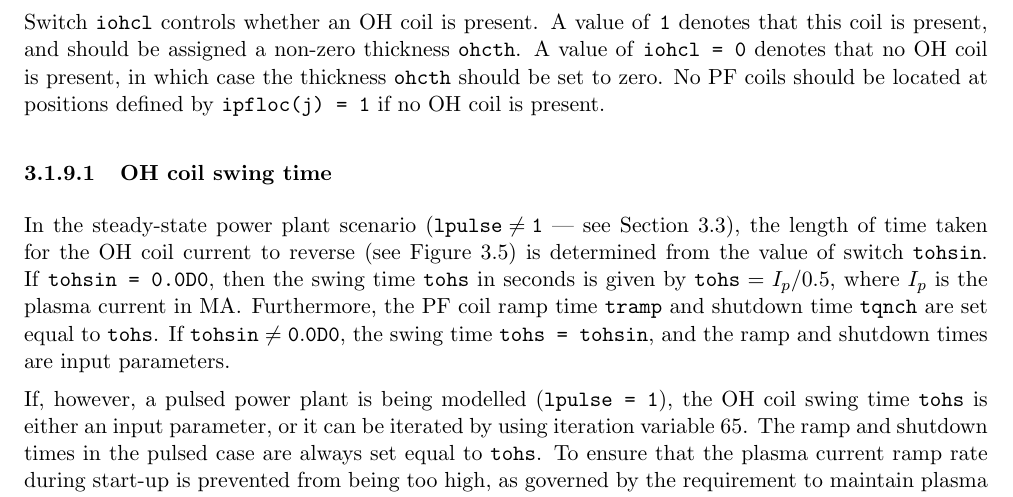
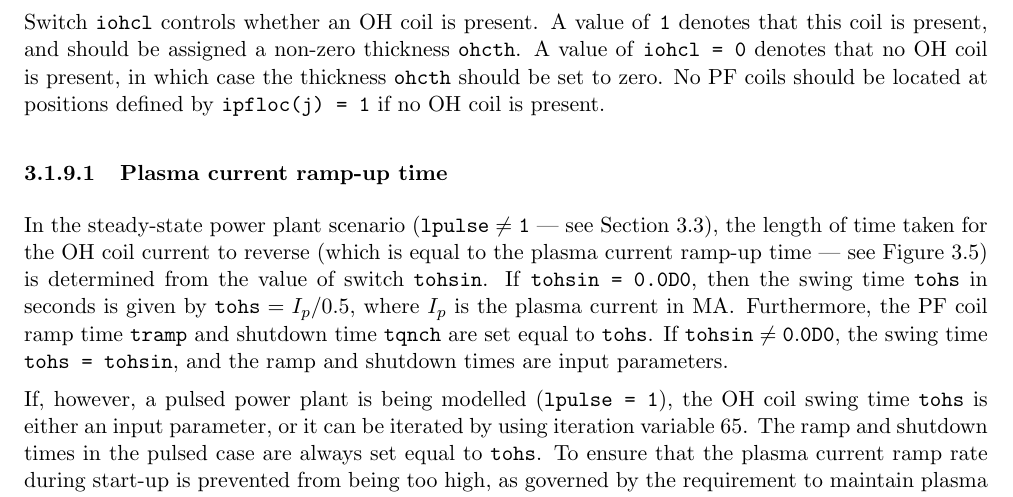
Before and after one commit to griffda/PROCESS-, a LaTeX thesis (process.tex): part of page 40 of 81, cut so that both start at the same text. Compiled offline with pdfLaTeX.

```diff
--- a/process.tex
+++ b/process.tex
@@ -1982,13 +1982,14 @@
 set to zero. No PF coils should be located at positions defined by
 \texttt{ipfloc(j) = 1} if no OH coil is present.
 
-\subsubsection{OH coil swing time}
+\subsubsection{Plasma current ramp-up time}
 \label{sec:tohs}
 
 In the steady-state power plant scenario ($\mathtt{lpulse \not= 1}$ --- see
 Section~\ref{sec:pulsed}), the length of time taken for the OH coil current to
-reverse (see Figure~\ref{fig:current_vs_time}) is determined from the value of
-switch \texttt{tohsin}. If \texttt{tohsin = 0.0D0}, then the swing time
+reverse (which is equal to the plasma current ramp-up time --- see
+Figure~\ref{fig:current_vs_time}) is determined from the value of switch
+\texttt{tohsin}. If \texttt{tohsin = 0.0D0}, then the swing time
 \texttt{tohs} in seconds is given by $\mathtt{tohs} = I_p / 0.5$, where $I_p$
 is the plasma current in MA\@. Furthermore, the PF coil ramp time
 \texttt{tramp} and shutdown time \texttt{tqnch} are set equal to
```
Also changed, not shown: process.tex (6 more changed lines), 11 other files.
